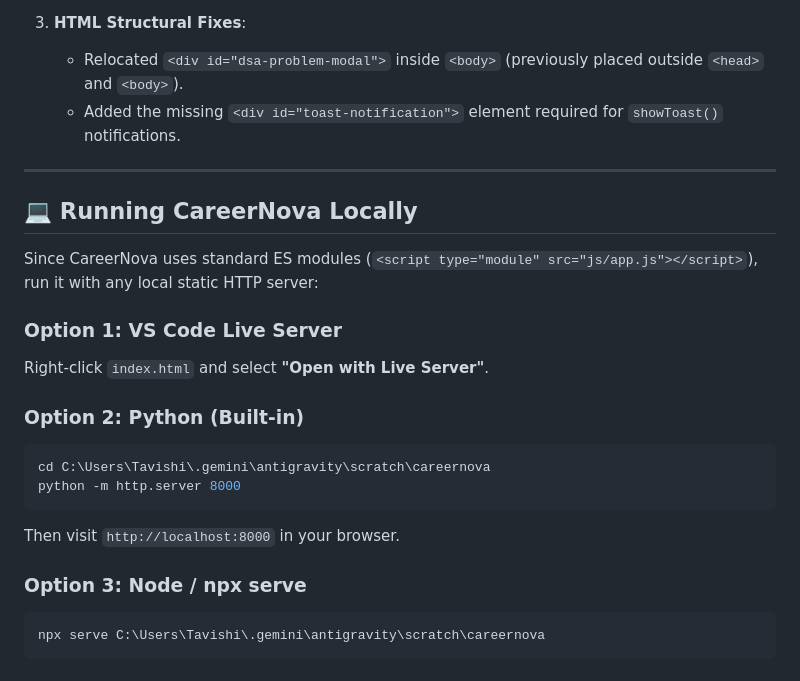
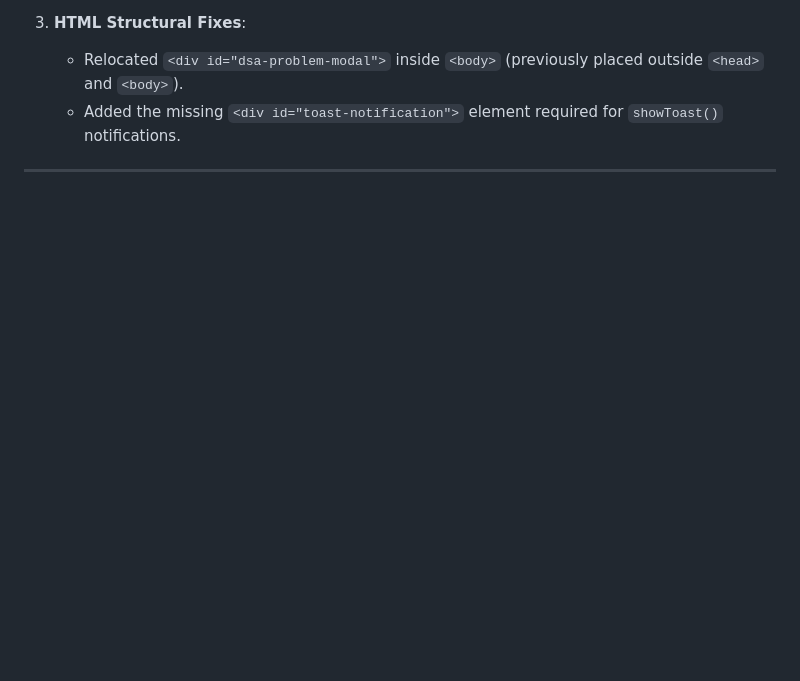
Before and after one commit to gargtavi-hue/CareerNova, a Markdown page: README.md, the part around the change. Drawn GitHub-style; blank space fills up the shorter version.

````diff
--- a/README.md
+++ b/README.md
@@ -63,22 +63,3 @@ careernova/
    - Added the missing `<div id="toast-notification">` element required for `showToast()` notifications.
 
 ---
-
-## 💻 Running CareerNova Locally
-
-Since CareerNova uses standard ES modules (`<script type="module" src="js/app.js"></script>`), run it with any local static HTTP server:
-
-### Option 1: VS Code Live Server
-Right-click `index.html` and select **"Open with Live Server"**.
-
-### Option 2: Python (Built-in)
-```bash
-cd C:\Users\Tavishi\.gemini\antigravity\scratch\careernova
-python -m http.server 8000
-```
-Then visit `http://localhost:8000` in your browser.
-
-### Option 3: Node / npx serve
-```bash
-npx serve C:\Users\Tavishi\.gemini\antigravity\scratch\careernova
-```
````
